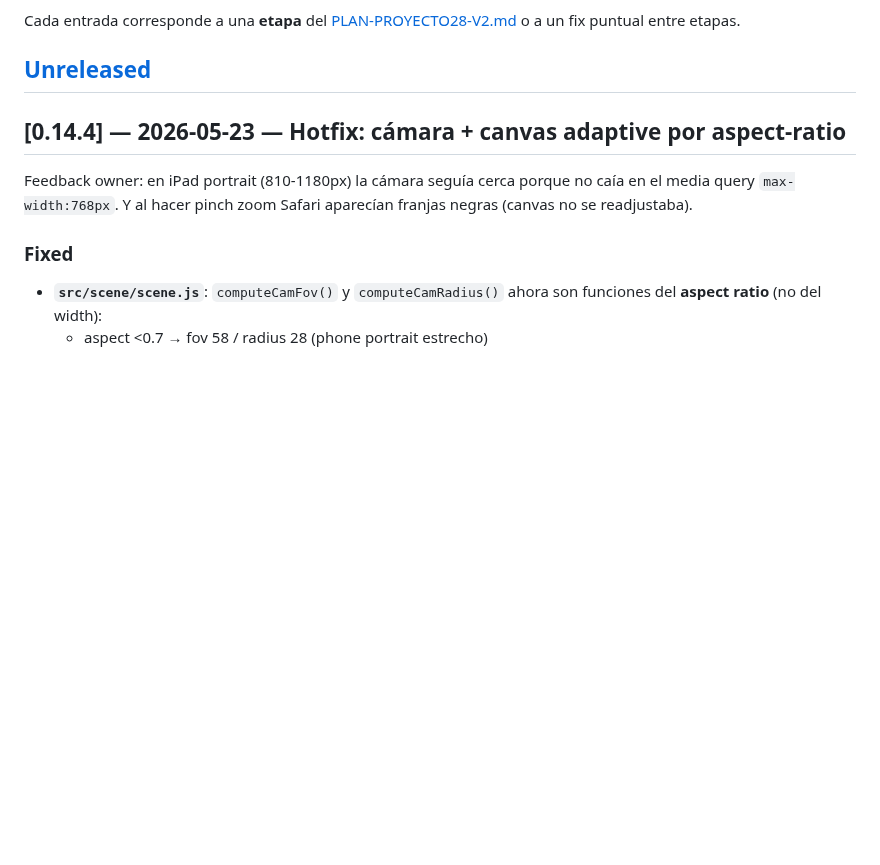
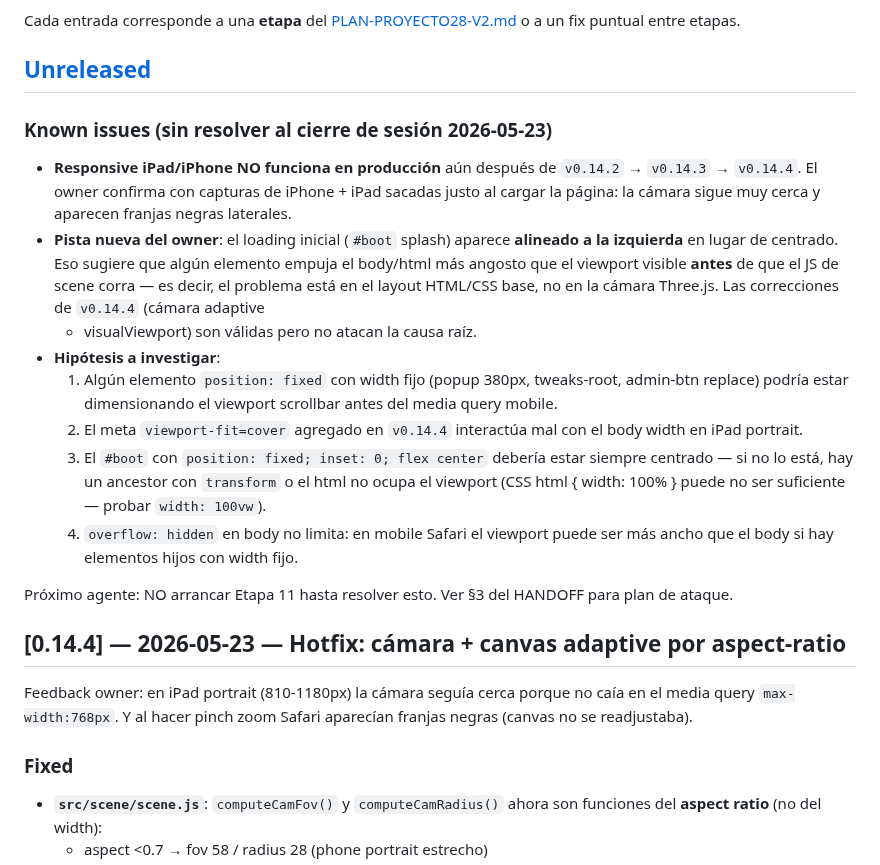
Before and after one commit to nitenacho/Proyecto28, a Markdown page: CHANGELOG.md, the part around the change. Drawn GitHub-style; blank space fills up the shorter version.

```diff
--- a/CHANGELOG.md
+++ b/CHANGELOG.md
@@ -9,6 +9,36 @@ Cada entrada corresponde a una **etapa** del [PLAN-PROYECTO28-V2.md](../PLAN-PRO
 o a un fix puntual entre etapas.
 
 ## [Unreleased]
+
+### Known issues (sin resolver al cierre de sesión 2026-05-23)
+
+- **Responsive iPad/iPhone NO funciona en producción** aún después
+  de `v0.14.2` → `v0.14.3` → `v0.14.4`. El owner confirma con
+  capturas de iPhone + iPad sacadas justo al cargar la página: la
+  cámara sigue muy cerca y aparecen franjas negras laterales.
+- **Pista nueva del owner**: el loading inicial (`#boot` splash)
+  aparece **alineado a la izquierda** en lugar de centrado. Eso
+  sugiere que algún elemento empuja el body/html más angosto que
+  el viewport visible **antes** de que el JS de scene corra — es
+  decir, el problema está en el layout HTML/CSS base, no en la
+  cámara Three.js. Las correcciones de `v0.14.4` (cámara adaptive
+  + visualViewport) son válidas pero no atacan la causa raíz.
+- **Hipótesis a investigar**:
+  1. Algún elemento `position: fixed` con width fijo (popup 380px,
+     tweaks-root, admin-btn replace) podría estar dimensionando el
+     viewport scrollbar antes del media query mobile.
+  2. El meta `viewport-fit=cover` agregado en `v0.14.4` interactúa
+     mal con el body width en iPad portrait.
+  3. El `#boot` con `position: fixed; inset: 0; flex center` debería
+     estar siempre centrado — si no lo está, hay un ancestor con
+     `transform` o el html no ocupa el viewport (CSS html { width:
+     100% } puede no ser suficiente — probar `width: 100vw`).
+  4. `overflow: hidden` en body no limita: en mobile Safari el
+     viewport puede ser más ancho que el body si hay elementos
+     hijos con width fijo.
+
+Próximo agente: NO arrancar Etapa 11 hasta resolver esto. Ver §3
+del HANDOFF para plan de ataque.
 
 ## [0.14.4] — 2026-05-23 — Hotfix: cámara + canvas adaptive por aspect-ratio
 
```
Also changed, not shown: HANDOFF-LATEST.md (+213 -229 lines).
